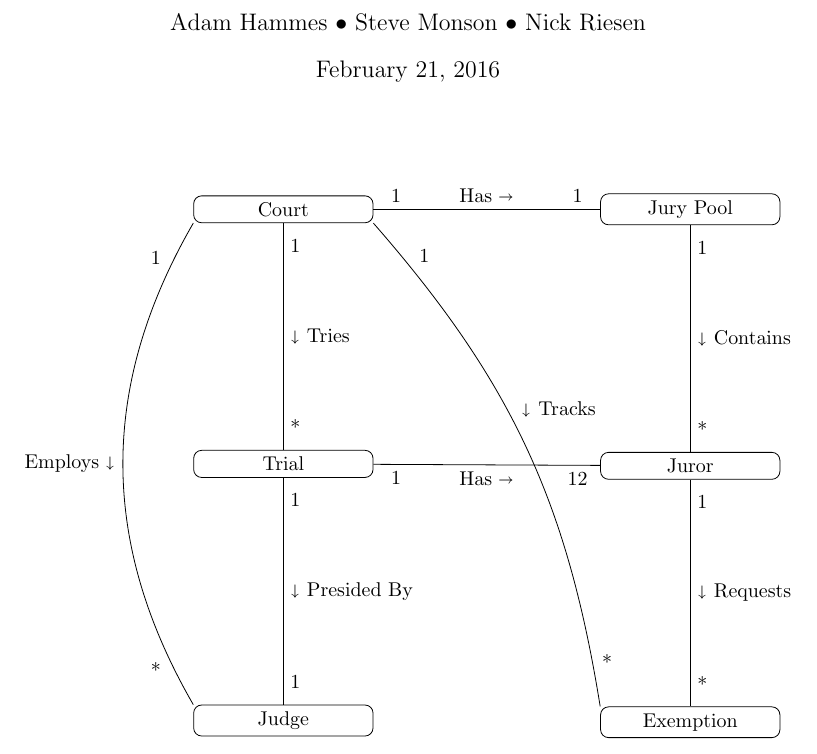
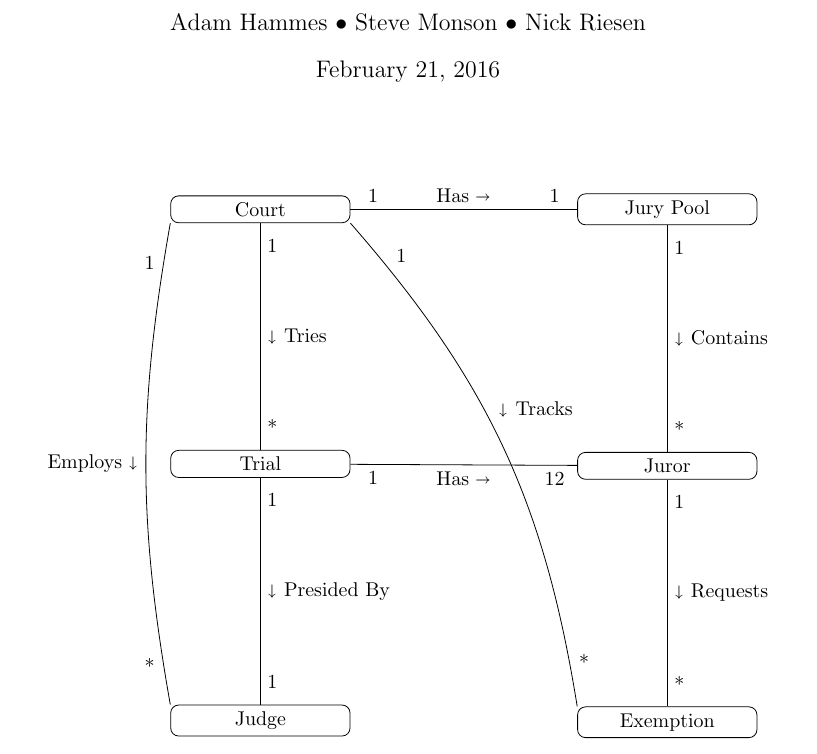
Before and after one commit to adamhammes/cs362, a LaTeX problem sheet (homework/homework-1/domain-model.tex): part of the page, cut so that both start at the same text. Compiled offline with pdfLaTeX.

Commit message:
Lower angle of bend from court to judge

```diff
--- a/homework/homework-1/domain-model.tex
+++ b/homework/homework-1/domain-model.tex
@@ -68,7 +68,7 @@
   node[pos=0.9, swap] {12};
 
 \path
-  (court.south west) edge[bend right]
+  (court.south west) edge[bend right=10]
   node [swap] {Employs $\shortdownarrow$}
   node [pos=0.1, swap] {1}
   node [pos=0.9, swap] {*}
```
